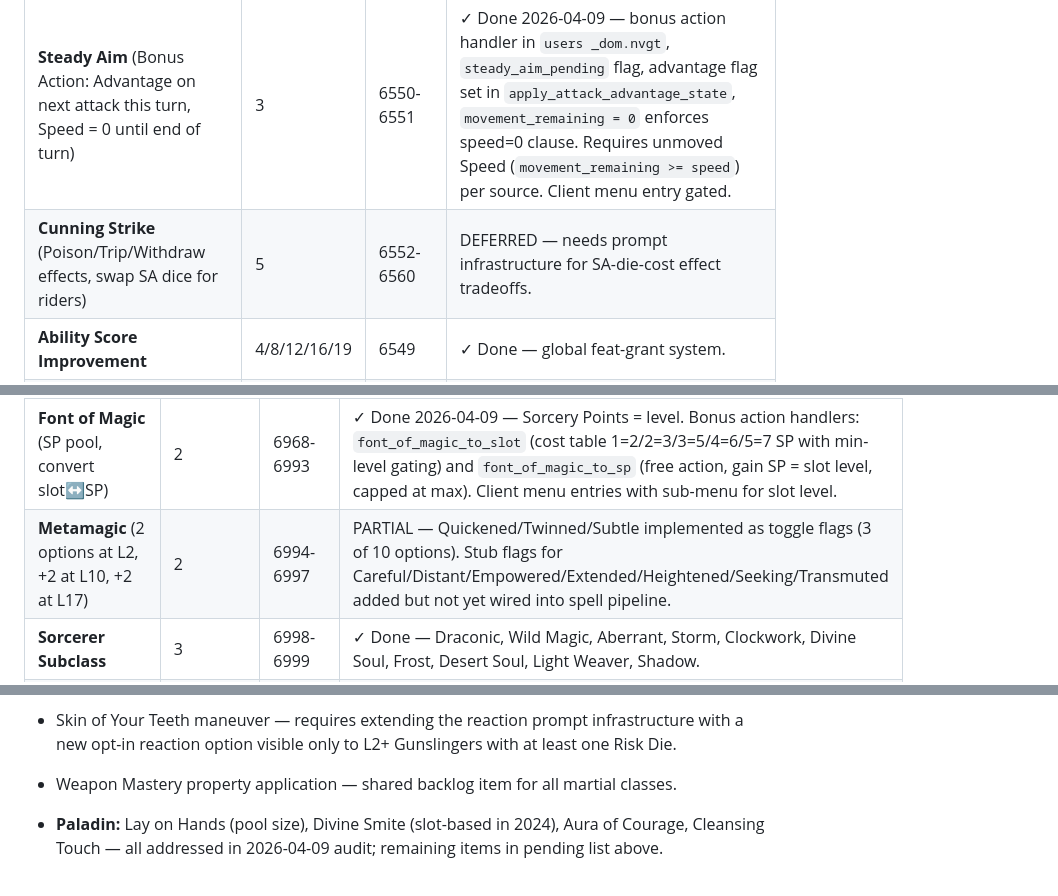
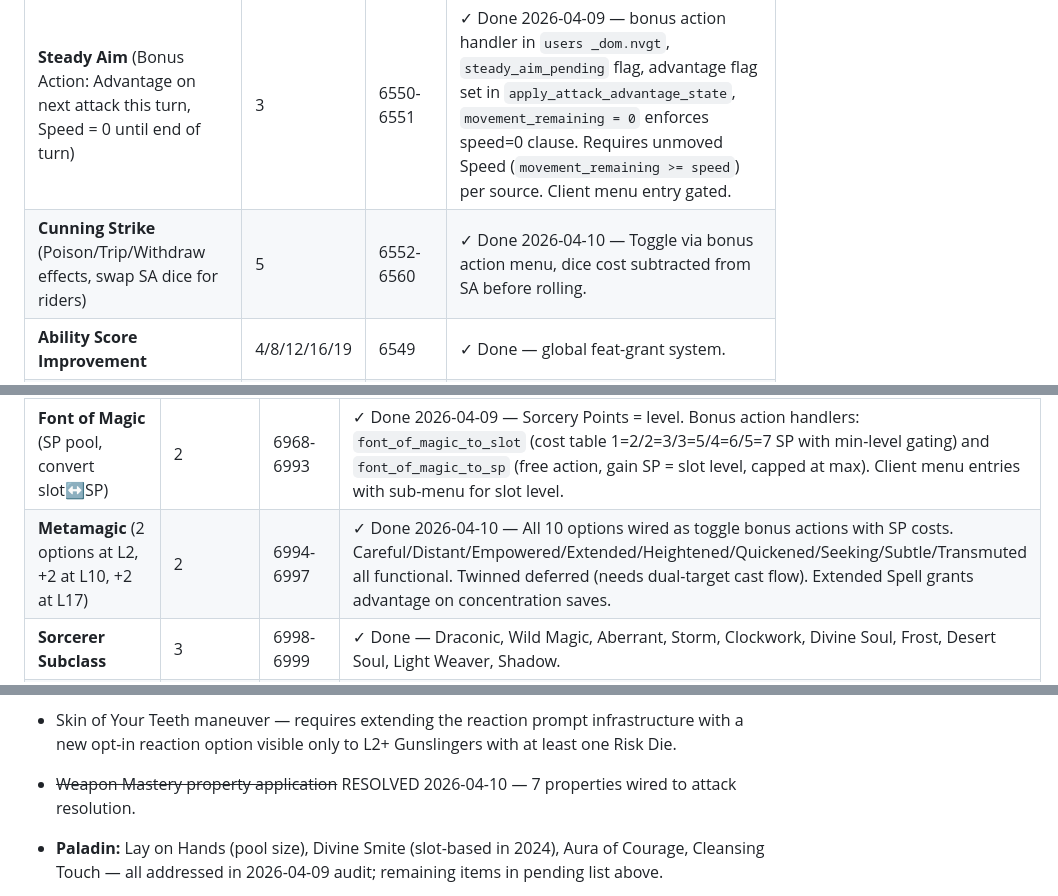
Before and after one commit to ArizonaDad/Dungeon-Legends, a Markdown page: TODO_SOURCE_ACCURACY.md, 3 parts joined by grey strips. Drawn GitHub-style.

```diff
--- a/TODO_SOURCE_ACCURACY.md
+++ b/TODO_SOURCE_ACCURACY.md
@@ -363,7 +363,7 @@ Audited against Basic Rules 2024 paras 4052-4445 (full Druid class entry).
 | **Cunning Action** (Bonus Action: Dash, Disengage, Hide) | 2 | 6545-6546 | ✓ Done — bonus action handler routes Dash/Disengage/Hide. |
 | **Rogue Subclass** | 3 | 6547 | ✓ Done — 12 subclasses implemented. |
 | **Steady Aim** (Bonus Action: Advantage on next attack this turn, Speed = 0 until end of turn) | 3 | 6550-6551 | ✓ Done 2026-04-09 — bonus action handler in `users _dom.nvgt`, `steady_aim_pending` flag, advantage flag set in `apply_attack_advantage_state`, `movement_remaining = 0` enforces speed=0 clause. Requires unmoved Speed (`movement_remaining >= speed`) per source. Client menu entry gated. |
-| **Cunning Strike** (Poison/Trip/Withdraw effects, swap SA dice for riders) | 5 | 6552-6560 | DEFERRED — needs prompt infrastructure for SA-die-cost effect tradeoffs. |
+| **Cunning Strike** (Poison/Trip/Withdraw effects, swap SA dice for riders) | 5 | 6552-6560 | ✓ Done 2026-04-10 — Toggle via bonus action menu, dice cost subtracted from SA before rolling. |
 | **Ability Score Improvement** | 4/8/12/16/19 | 6549 | ✓ Done — global feat-grant system. |
 | **Uncanny Dodge** (Reaction halves attack damage round down) | 5 | 6561-6562 | ✓ Done 2026-04-09 — reaction option added to `reaction_options` array. `uncanny_dodge_pending` flag set in `handle_reaction_response`, consumed in `apply_damage` to halve final damage post-reductions. Gated on `!Incapacitated`. Client text label added. |
 | **Evasion** (DEX save vs half damage → no damage on success, half on fail) | 7 | 6563-6564 | ✓ Done — `evasion_active` flag was missing init at L7 (only Monk got it); fixed in batch 0 (commit 5e78f1c). |
@@ -389,7 +389,7 @@ Audited against Basic Rules 2024 paras 4052-4445 (full Druid class entry).
 | **Spellcasting** (CHA, Arcane Focus) | 1 | 6952-6962 | ✓ Done — `cs.is_caster=true`, `spellcasting_ability=ABILITY_CHA`. |
 | **Innate Sorcery** (Bonus Action: +1 spell save DC + Advantage on Sorcerer spell attacks for 1 minute, 2/LR) | 1 | 6963-6967 | ✓ Done 2026-04-09 — bonus action handler in `users _dom.nvgt`, `innate_sorcery_active` flag, +1 DC in `spell_save_dc()`, advantage in `apply_attack_advantage_state()` (new `is_spell_attack` parameter), 10-round tickdown in `advance_turn`, broadcast to client. |
 | **Font of Magic** (SP pool, convert slot↔SP) | 2 | 6968-6993 | ✓ Done 2026-04-09 — Sorcery Points = level. Bonus action handlers: `font_of_magic_to_slot` (cost table 1=2/2=3/3=5/4=6/5=7 SP with min-level gating) and `font_of_magic_to_sp` (free action, gain SP = slot level, capped at max). Client menu entries with sub-menu for slot level. |
-| **Metamagic** (2 options at L2, +2 at L10, +2 at L17) | 2 | 6994-6997 | PARTIAL — Quickened/Twinned/Subtle implemented as toggle flags (3 of 10 options). Stub flags for Careful/Distant/Empowered/Extended/Heightened/Seeking/Transmuted added but not yet wired into spell pipeline. |
+| **Metamagic** (2 options at L2, +2 at L10, +2 at L17) | 2 | 6994-6997 | ✓ Done 2026-04-10 — All 10 options wired as toggle bonus actions with SP costs. Careful/Distant/Empowered/Extended/Heightened/Quickened/Seeking/Subtle/Transmuted all functional. Twinned deferred (needs dual-target cast flow). Extended Spell grants advantage on concentration saves. |
 | **Sorcerer Subclass** | 3 | 6998-6999 | ✓ Done — Draconic, Wild Magic, Aberrant, Storm, Clockwork, Divine Soul, Frost, Desert Soul, Light Weaver, Shadow. |
 | **Ability Score Improvement** | 4/8/12/16 | 7000-7001 | ✓ Done — global feat-grant system. |
 | **Sorcerous Restoration** (regain SP up to half level on short rest, 1/LR) | 5 | 7002-7003 | PARTIAL 2026-04-09 — `sorcerous_restoration_available` flag set on init. Short rest plumbing not implemented yet, so the regain trigger is deferred. |
@@ -636,7 +636,7 @@ Audited against Basic Rules 2024 paras 4052-4445 (full Druid class entry).
 - Headshot 3-Risk-Dice refresh — depends on the Risk-Dice spend infrastructure for non-action effects.
 - Deft Maneuver L18 — requires a separate maneuver-only bonus action token to differentiate from the regular bonus action.
 - Skin of Your Teeth maneuver — requires extending the reaction prompt infrastructure with a new opt-in reaction option visible only to L2+ Gunslingers with at least one Risk Die.
-- Weapon Mastery property application — shared backlog item for all martial classes.
+- ~~Weapon Mastery property application~~ RESOLVED 2026-04-10 — 7 properties wired to attack resolution.
 
 - **Paladin:** Lay on Hands (pool size), Divine Smite (slot-based in 2024), Aura of Courage, Cleansing Touch — all addressed in 2026-04-09 audit; remaining items in pending list above.
 - **Ranger:** Favored Enemy / Roving / Tireless / Relentless Hunter / Nature's Veil / Precise Hunter / Feral Senses / Foe Slayer all addressed 2026-04-09; deferred items in Ranger pending list above.
```
Also changed, not shown: other parts of TODO_SOURCE_ACCURACY.md (+7 -7 lines).
